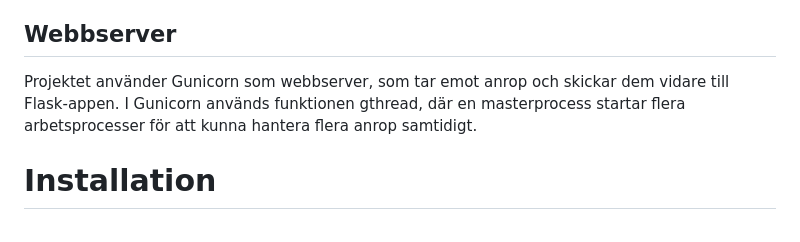
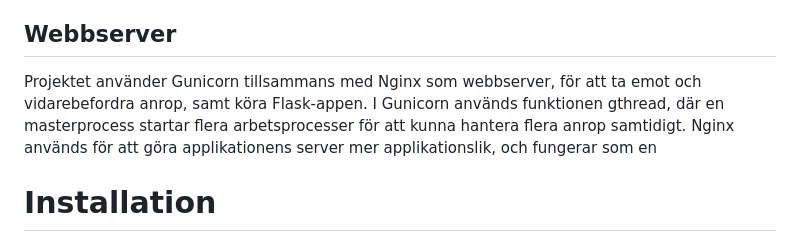
Before and after one commit to busigbil/PA1438, a Markdown page: README.md, the part around the change. Drawn GitHub-style.

Commit message:
Update README.md
Lagt till uppgifter om Nginx.

```diff
--- a/README.md
+++ b/README.md
@@ -26,7 +26,7 @@ En Postgres-databas skapas i Docker-containern utifrån Postgres officiella Dock
 Databasen används i Locust-skriptet för att hämta användarnamn att logga in med. Databasen används också i applikationen för att hämta användarens uppgifter, och för att uppdatera med tidstämpel för senaste inloggning.
 
 ## Webbserver
-Projektet använder Gunicorn som webbserver, som tar emot anrop och skickar dem vidare till Flask-appen. I Gunicorn används funktionen gthread, där en masterprocess startar flera arbetsprocesser för att kunna hantera flera anrop samtidigt.
+Projektet använder Gunicorn tillsammans med Nginx som webbserver, för att ta emot och vidarebefordra anrop, samt köra Flask-appen. I Gunicorn används funktionen gthread, där en masterprocess startar flera arbetsprocesser för att kunna hantera flera anrop samtidigt. Nginx används för att göra applikationens server mer applikationslik, och fungerar som en
 
 # Installation
 Tanken är att tre enheter används för att köra hela projektet; en för applikationen, en för databasen och en för Locust.
```
